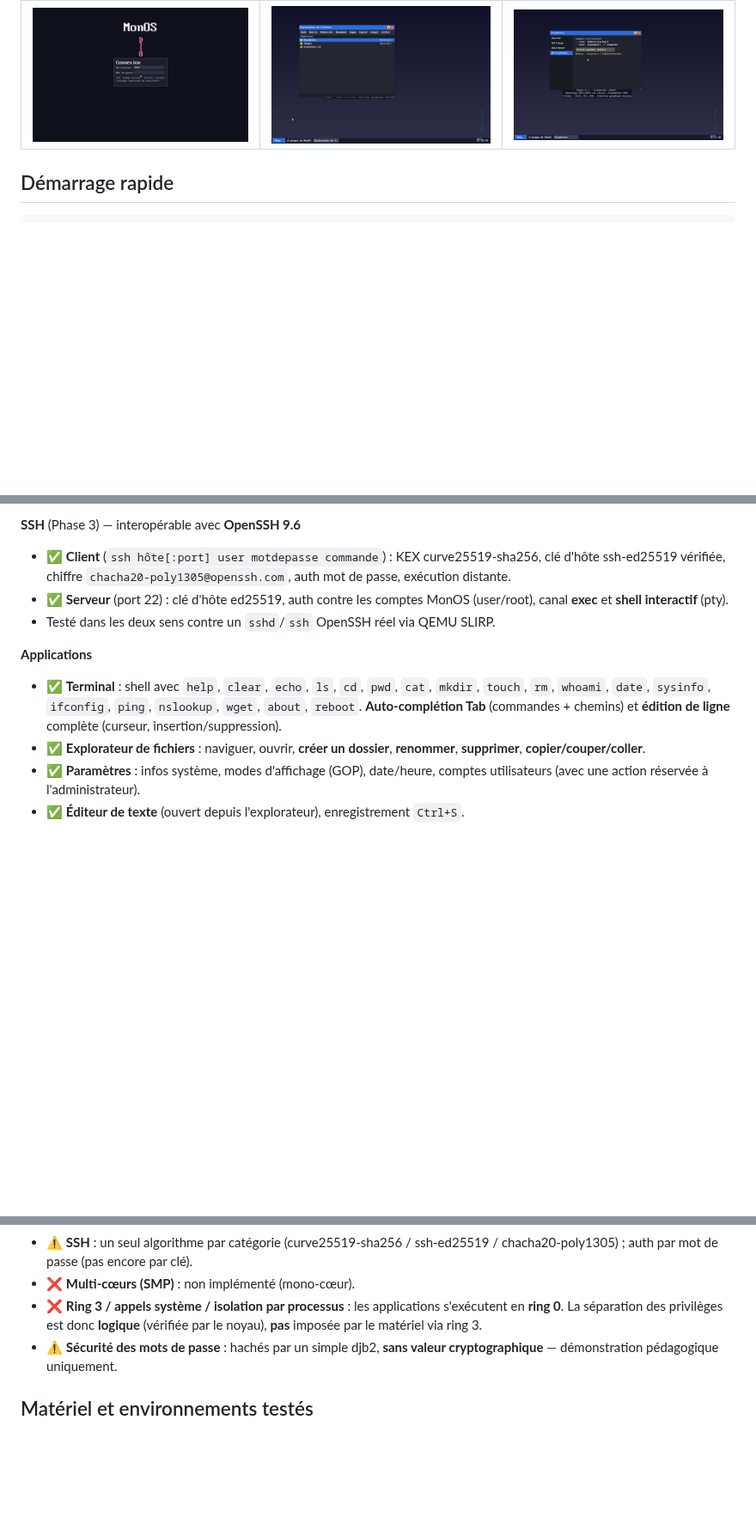
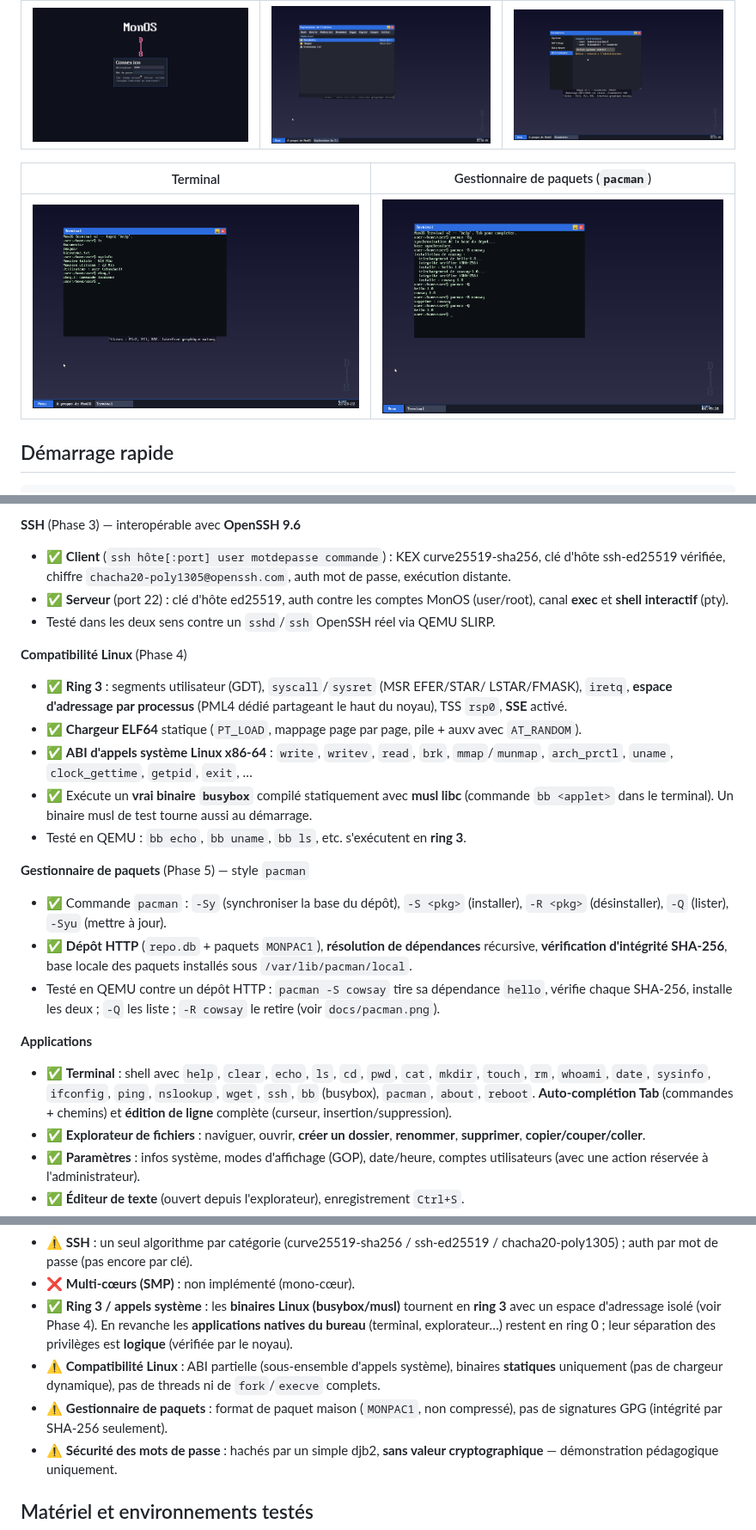
Before and after one commit to Twisnigth/sexOs-, a Markdown page: README.md, 3 parts joined by grey strips. Shown at 86% size. GitHub-like rendering; pictures changed too: docs/pacman.png (added); blank space fills up the shorter version.

```diff
--- a/README.md
+++ b/README.md
@@ -17,6 +17,10 @@ chargeur **[Limine](https://github.com/limine-bootloader/limine)**.
 | Connexion | Explorateur | Privilèges |
 |-----------|-------------|-----------|
 | ![login](docs/login.png) | ![explorateur](docs/explorer.png) | ![privileges](docs/privileges.png) |
+
+| Terminal | Gestionnaire de paquets (`pacman`) |
+|----------|------------------------------------|
+| ![terminal](docs/terminal.png) | ![pacman](docs/pacman.png) |
 
 ## Démarrage rapide
 
@@ -84,11 +88,35 @@ clavier/souris), en UEFI (OVMF) **et** en BIOS legacy (SeaBIOS).
   (user/root), canal **exec** et **shell interactif** (pty).
 - Testé dans les deux sens contre un `sshd`/`ssh` OpenSSH réel via QEMU SLIRP.
 
+**Compatibilité Linux** (Phase 4)
+- ✅ **Ring 3** : segments utilisateur (GDT), `syscall`/`sysret` (MSR EFER/STAR/
+  LSTAR/FMASK), `iretq`, **espace d'adressage par processus** (PML4 dédié
+  partageant le haut du noyau), TSS `rsp0`, **SSE** activé.
+- ✅ **Chargeur ELF64** statique (`PT_LOAD`, mappage page par page, pile + auxv
+  avec `AT_RANDOM`).
+- ✅ **ABI d'appels système Linux x86-64** : `write`, `writev`, `read`, `brk`,
+  `mmap`/`munmap`, `arch_prctl`, `uname`, `clock_gettime`, `getpid`, `exit`, …
+- ✅ Exécute un **vrai binaire `busybox`** compilé statiquement avec **musl libc**
+  (commande `bb <applet>` dans le terminal). Un binaire musl de test tourne aussi
+  au démarrage.
+- Testé en QEMU : `bb echo`, `bb uname`, `bb ls`, etc. s'exécutent en **ring 3**.
+
+**Gestionnaire de paquets** (Phase 5) — style `pacman`
+- ✅ Commande `pacman` : `-Sy` (synchroniser la base du dépôt), `-S <pkg>`
+  (installer), `-R <pkg>` (désinstaller), `-Q` (lister), `-Syu` (mettre à jour).
+- ✅ **Dépôt HTTP** (`repo.db` + paquets `MONPAC1`), **résolution de dépendances**
+  récursive, **vérification d'intégrité SHA-256**, base locale des paquets
+  installés sous `/var/lib/pacman/local`.
+- Testé en QEMU contre un dépôt HTTP : `pacman -S cowsay` tire sa dépendance
+  `hello`, vérifie chaque SHA-256, installe les deux ; `-Q` les liste ;
+  `-R cowsay` le retire (voir `docs/pacman.png`).
+
 **Applications**
 - ✅ **Terminal** : shell avec `help`, `clear`, `echo`, `ls`, `cd`, `pwd`, `cat`,
   `mkdir`, `touch`, `rm`, `whoami`, `date`, `sysinfo`, `ifconfig`, `ping`,
-  `nslookup`, `wget`, `about`, `reboot`. **Auto-complétion Tab** (commandes +
-  chemins) et **édition de ligne** complète (curseur, insertion/suppression).
+  `nslookup`, `wget`, `ssh`, `bb` (busybox), `pacman`, `about`, `reboot`.
+  **Auto-complétion Tab** (commandes + chemins) et **édition de ligne** complète
+  (curseur, insertion/suppression).
 - ✅ **Explorateur de fichiers** : naviguer, ouvrir, **créer un dossier**,
   **renommer**, **supprimer**, **copier/couper/coller**.
 - ✅ **Paramètres** : infos système, modes d'affichage (GOP), date/heure,
@@ -136,9 +164,15 @@ les éléments suivants **ne sont pas faits**. Ils sont signalés sans détour :
 - ⚠️ **SSH** : un seul algorithme par catégorie (curve25519-sha256 /
   ssh-ed25519 / chacha20-poly1305) ; auth par mot de passe (pas encore par clé).
 - ❌ **Multi-cœurs (SMP)** : non implémenté (mono-cœur).
-- ❌ **Ring 3 / appels système / isolation par processus** : les applications
-  s'exécutent en **ring 0**. La séparation des privilèges est donc **logique**
-  (vérifiée par le noyau), **pas** imposée par le matériel via ring 3.
+- ✅ **Ring 3 / appels système** : les **binaires Linux (busybox/musl)** tournent
+  en **ring 3** avec un espace d'adressage isolé (voir Phase 4). En revanche les
+  **applications natives du bureau** (terminal, explorateur…) restent en ring 0 ;
+  leur séparation des privilèges est **logique** (vérifiée par le noyau).
+- ⚠️ **Compatibilité Linux** : ABI partielle (sous-ensemble d'appels système),
+  binaires **statiques** uniquement (pas de chargeur dynamique), pas de threads
+  ni de `fork`/`execve` complets.
+- ⚠️ **Gestionnaire de paquets** : format de paquet maison (`MONPAC1`, non
+  compressé), pas de signatures GPG (intégrité par SHA-256 seulement).
 - ⚠️ **Sécurité des mots de passe** : hachés par un simple djb2, **sans valeur
   cryptographique** — démonstration pédagogique uniquement.
 
```
Also changed, not shown: other parts of README.md (+6 -0 lines), 6 other files.
